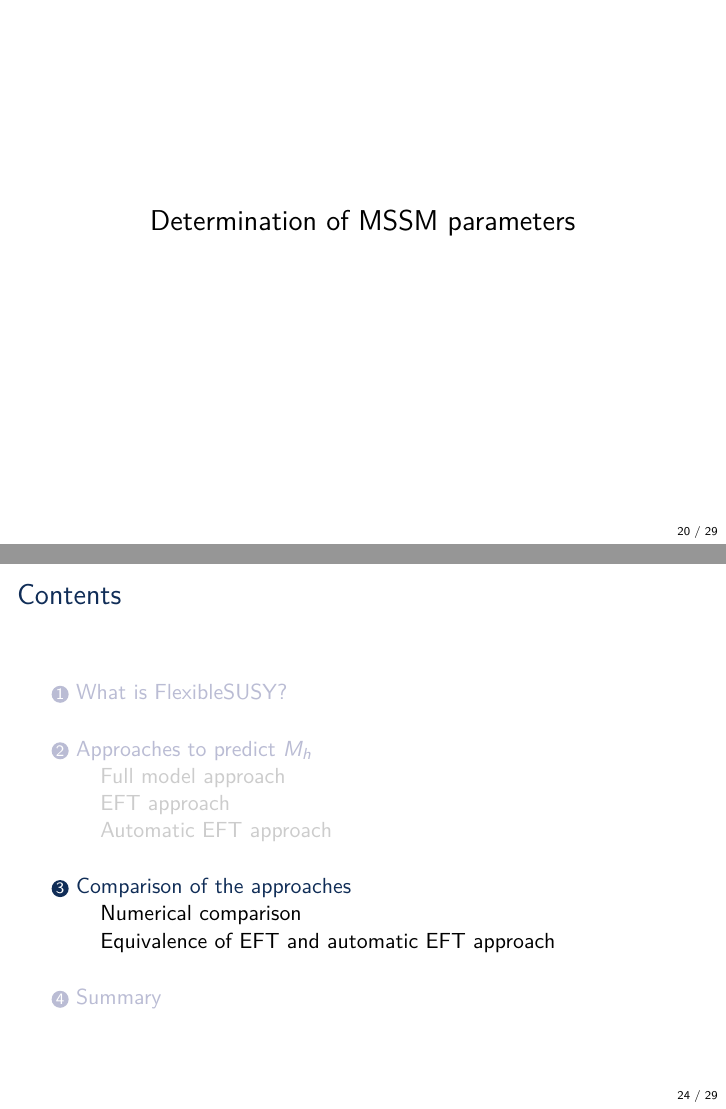
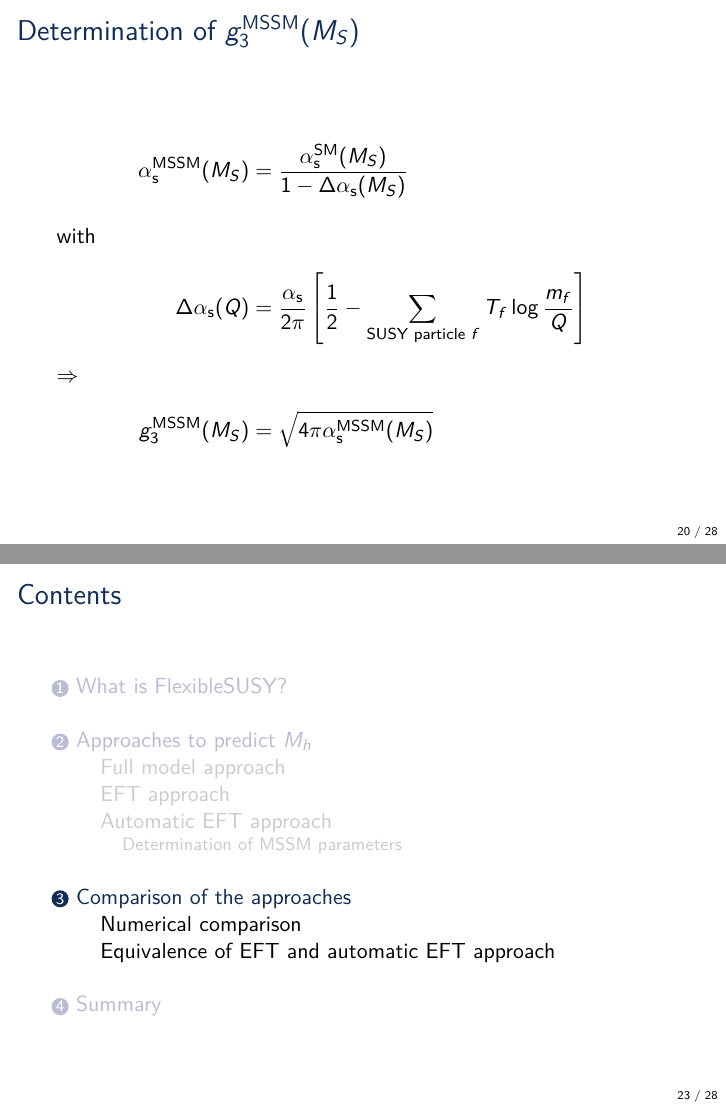
Before and after one commit to Expander/talk-olang-2018, LaTeX slides (talk.tex): pages 21 and 25 of 61 before the commit and pages 21 and 24 of 60 after it, joined at a grey line. Compiled offline with pdfLaTeX.

Commit message:
introduce subsection on determination of MSSM parameters

```diff
--- a/talk.tex
+++ b/talk.tex
@@ -395,11 +395,11 @@
 
 %%%%%%%%%%%%%%%%%%%%%%%%%%%%%%%%%%%%%%%%%%
 
-\begin{frame}
-  \begin{center}
-    \Large Determination of MSSM parameters
-  \end{center}
-\end{frame}
+\subsubsection{Determination of MSSM parameters}
+
+% \begin{frame}
+%   \tableofcontents[currentsection]
+% \end{frame}
 
 \begin{frame}{Determination of $g_3^\MSSM(M_S)$}
   \begin{align*}
```
